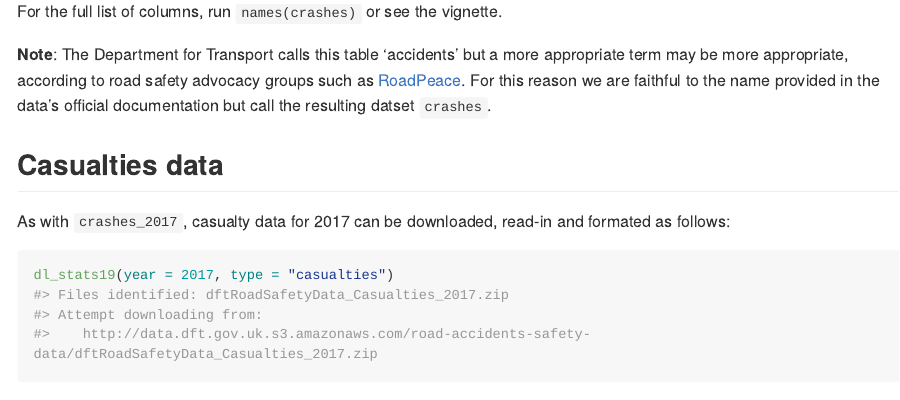
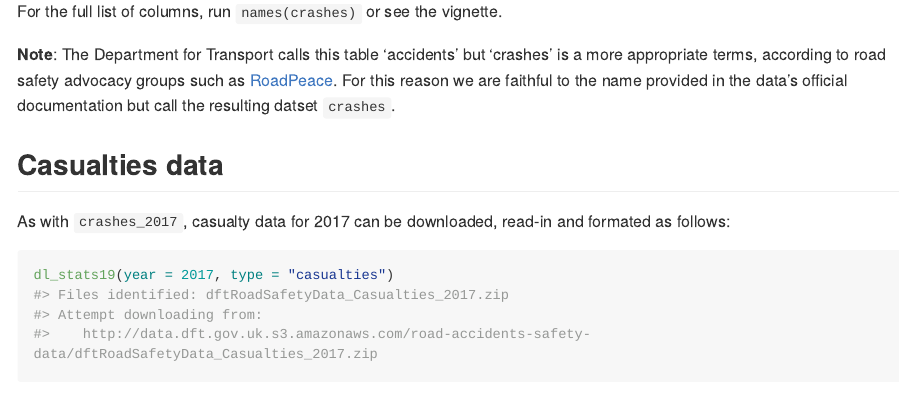
Before and after one commit to ropensci/stats19, an R Markdown document (README.Rmd): the page in a window 1100 px wide, from 3200 px down. Rendered offline with R 4.5, knitr and Pandoc, with nearby package versions; some code elsewhere in the file could not run offline; long lines of code are wrapped; badge pictures from the web are left out.

Commit message:
Update readme

````diff
--- a/README.Rmd
+++ b/README.Rmd
@@ -142,7 +142,7 @@ crashes_2017_raw[random_n, key_vars]
 crashes_2017[random_n, key_vars]
 ```
 
-**Note**: The Department for Transport calls this table 'accidents' but a more appropriate term may be more appropriate, according to road safety advocacy groups such as [RoadPeace](http://www.roadpeace.org/take-action/crash-not-accident/).
+**Note**: The Department for Transport calls this table 'accidents' but 'crashes' is a more appropriate terms, according to road safety advocacy groups such as [RoadPeace](http://www.roadpeace.org/take-action/crash-not-accident/).
 For this reason we are faithful to the name provided in the data's official documentation but call the resulting datset `crashes`.
 
 ## Casualties data
````
